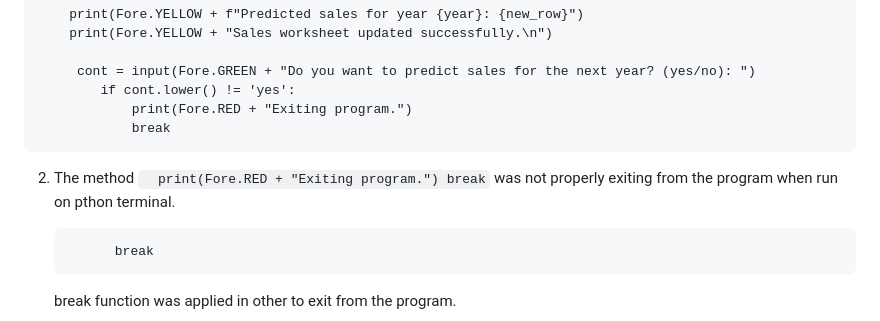
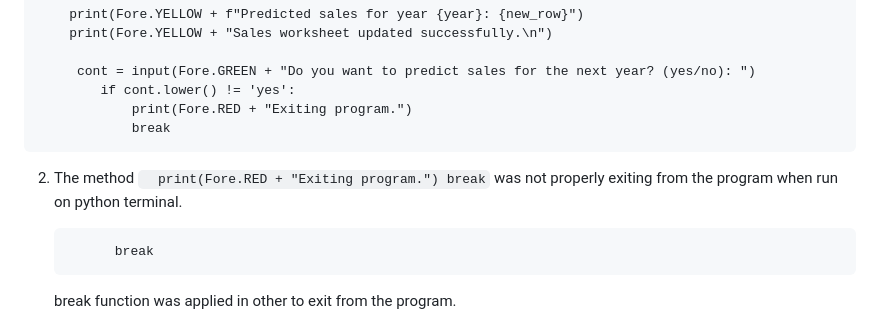
Before and after one commit to Ebuka-martins/Pennys-store-statistics-project, a Markdown page: README.md, the part around the change. Drawn GitHub-style.

Commit message:
error rectified in README.md

````diff
--- a/README.md
+++ b/README.md
@@ -169,7 +169,7 @@ The user is expected to input the correct six digit numbers, separated with comm
             break
 ```
 2. The method ```  print(Fore.RED + "Exiting program.")
-            break``` was not properly exiting from the program when run on pthon terminal.
+            break``` was not properly exiting from the program when run on python terminal.
 
       ```  print(Fore.RED + "Exiting program.")
             break
````
